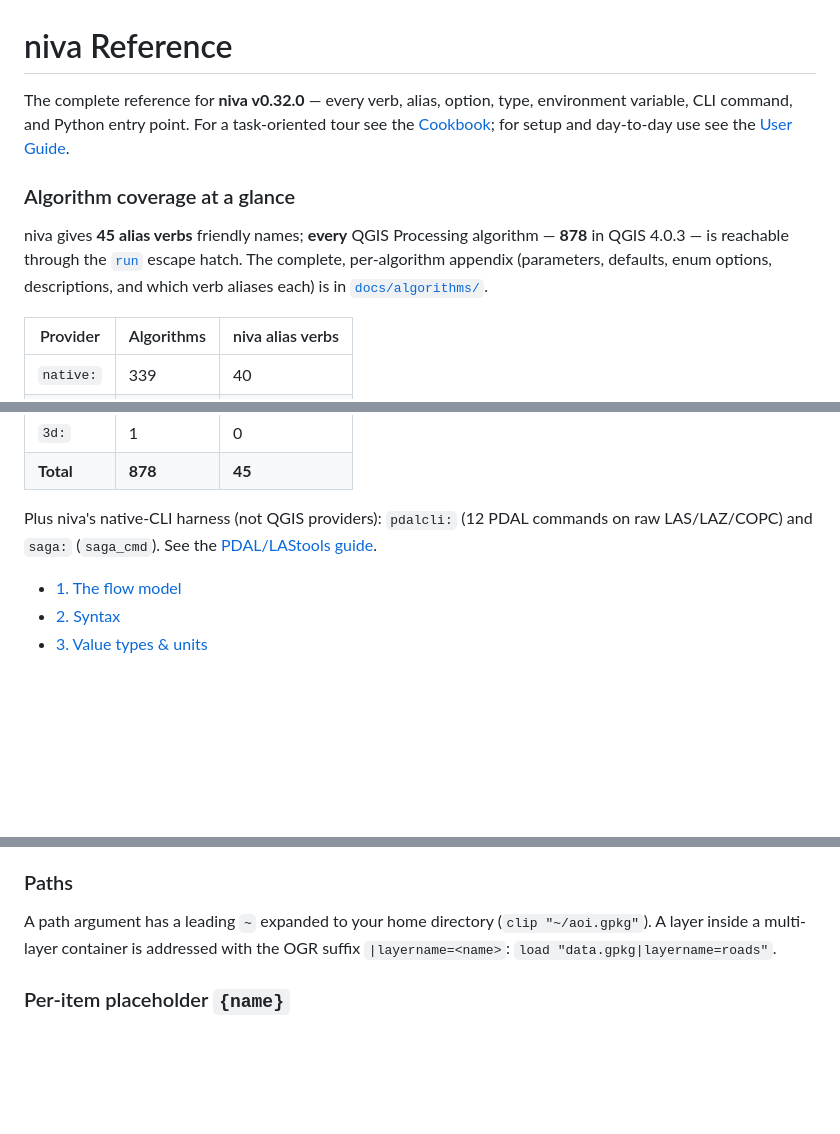
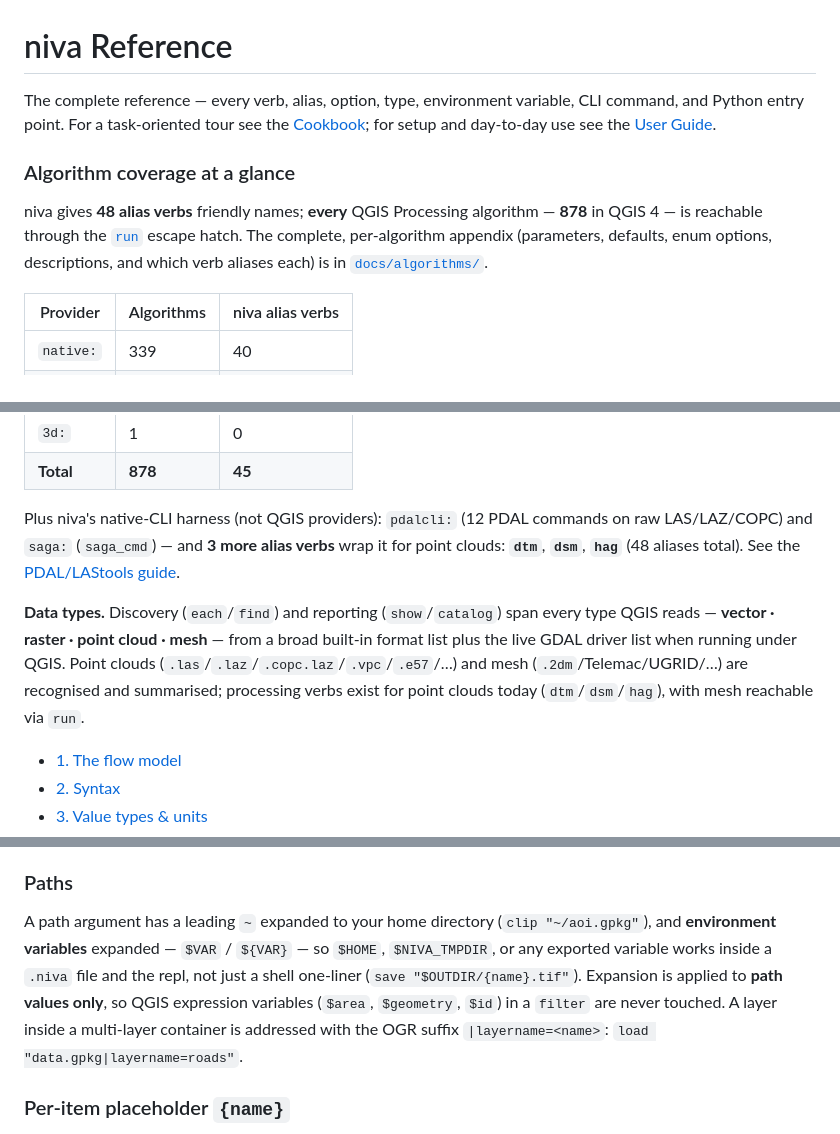
Before and after one commit to johnzastrow/niva, a Markdown page: docs/guide/reference.md, 3 parts joined by grey strips. Rendered like a GitHub page; blank space fills up the shorter version.

```diff
--- a/docs/guide/reference.md
+++ b/docs/guide/reference.md
@@ -1,15 +1,15 @@
 # niva Reference
 
-The complete reference for **niva v0.32.0** — every verb, alias, option, type, environment
-variable, CLI command, and Python entry point. For a task-oriented tour see the
-[Cookbook](cookbook.md); for setup and day-to-day use see the [User Guide](user-guide.md).
+The complete reference — every verb, alias, option, type, environment variable, CLI command, and
+Python entry point. For a task-oriented tour see the [Cookbook](cookbook.md); for setup and
+day-to-day use see the [User Guide](user-guide.md).
 
 ### Algorithm coverage at a glance
 
-niva gives **45 alias verbs** friendly names; **every** QGIS Processing algorithm — **878**
-in QGIS 4.0.3 — is reachable through the [`run`](#6-the-run-escape-hatch--describe) escape
-hatch. The complete, per-algorithm appendix (parameters, defaults, enum options, descriptions,
-and which verb aliases each) is in [`docs/algorithms/`](../algorithms/README.md).
+niva gives **48 alias verbs** friendly names; **every** QGIS Processing algorithm — **878** in
+QGIS 4 — is reachable through the [`run`](#6-the-run-escape-hatch--describe) escape hatch. The
+complete, per-algorithm appendix (parameters, defaults, enum options, descriptions, and which
+verb aliases each) is in [`docs/algorithms/`](../algorithms/README.md).
 
 | Provider | Algorithms | niva alias verbs |
 |---|---|---|
@@ -23,7 +23,15 @@ and which verb aliases each) is in [`docs/algorithms/`](../algorithms/README.md)
 | **Total** | **878** | **45** |
 
 Plus niva's native-CLI harness (not QGIS providers): `pdalcli:` (12 PDAL commands on raw
-LAS/LAZ/COPC) and `saga:` (`saga_cmd`). See the [PDAL/LAStools guide](pdal-lastools-qgis4.md).
+LAS/LAZ/COPC) and `saga:` (`saga_cmd`) — and **3 more alias verbs** wrap it for point clouds:
+**`dtm`**, **`dsm`**, **`hag`** (48 aliases total). See the
+[PDAL/LAStools guide](pdal-lastools-qgis4.md).
+
+**Data types.** Discovery (`each`/`find`) and reporting (`show`/`catalog`) span every type QGIS
+reads — **vector · raster · point cloud · mesh** — from a broad built-in format list plus the live
+GDAL driver list when running under QGIS. Point clouds (`.las`/`.laz`/`.copc.laz`/`.vpc`/`.e57`/…)
+and mesh (`.2dm`/Telemac/UGRID/…) are recognised and summarised; processing verbs exist for point
+clouds today (`dtm`/`dsm`/`hag`), with mesh reachable via `run`.
 
 - [1. The flow model](#1-the-flow-model)
 - [2. Syntax](#2-syntax)
@@ -120,9 +128,13 @@ buffer 100m dissolve cap=flat segments=12
 
 ### Paths
 
-A path argument has a leading `~` expanded to your home directory (`clip "~/aoi.gpkg"`).
-A layer inside a multi-layer container is addressed with the OGR suffix
-`|layername=<name>`: `load "data.gpkg|layername=roads"`.
+A path argument has a leading `~` expanded to your home directory (`clip "~/aoi.gpkg"`), and
+**environment variables** expanded — `$VAR` / `${VAR}` — so `$HOME`, `$NIVA_TMPDIR`, or any
+exported variable works inside a `.niva` file and the repl, not just a shell one-liner
+(`save "$OUTDIR/{name}.tif"`). Expansion is applied to **path values only**, so QGIS expression
+variables (`$area`, `$geometry`, `$id`) in a `filter` are never touched. A layer inside a
+multi-layer container is addressed with the OGR suffix `|layername=<name>`:
+`load "data.gpkg|layername=roads"`.
 
 ### Per-item placeholder `{name}`
 
```
Also changed, not shown: other parts of docs/guide/reference.md (+14 -0 lines), docs/guide/cookbook.md (+72 -48 lines).
